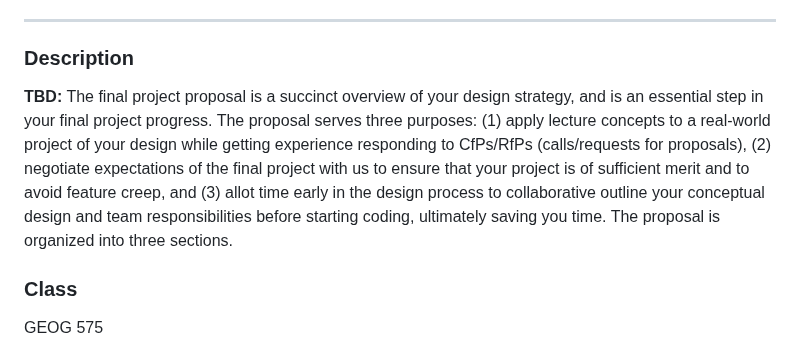
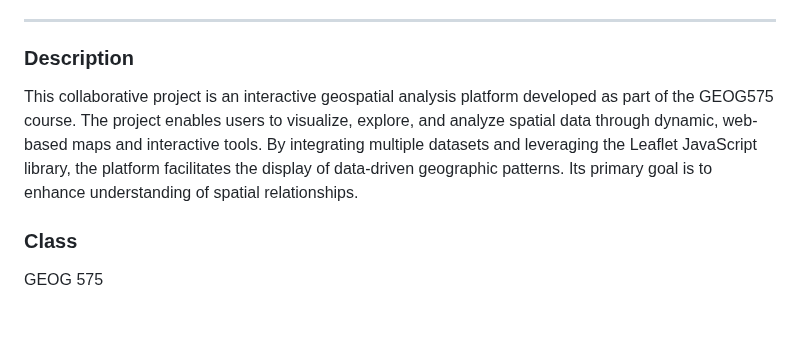
Before and after one commit to dvanosdall/2025_Project_GEOG575_DV_CL, a Markdown page: README.md, the part around the change. GitHub-like rendering; blank space fills up the shorter version.

Commit message:
Update README.md
updated for the desc from chad

```diff
--- a/README.md
+++ b/README.md
@@ -4,7 +4,7 @@
 ---
 
 ### Description
-**TBD:** The final project proposal is a succinct overview of your design strategy, and is an essential step in your final project progress. The proposal serves three purposes: (1) apply lecture concepts to a real-world project of your design while getting experience responding to CfPs/RfPs (calls/requests for proposals), (2) negotiate expectations of the final project with us to ensure that your project is of sufficient merit and to avoid feature creep, and (3) allot time early in the design process to collaborative outline your conceptual design and team responsibilities before starting coding, ultimately saving you time. The proposal is organized into three sections.
+This collaborative project is an interactive geospatial analysis platform developed as part of the GEOG575 course. The project enables users to visualize, explore, and analyze spatial data through dynamic, web-based maps and interactive tools. By integrating multiple datasets and leveraging the Leaflet JavaScript library, the platform facilitates the display of data-driven geographic patterns. Its primary goal is to enhance understanding of spatial relationships.
 
 ### Class
 GEOG 575
```
